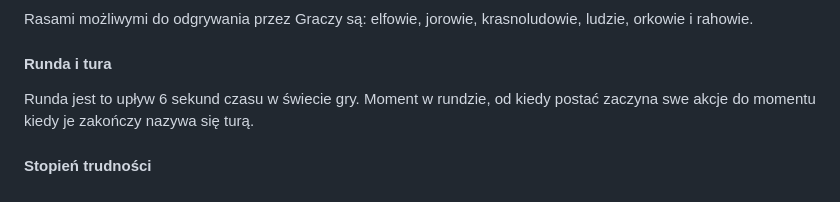
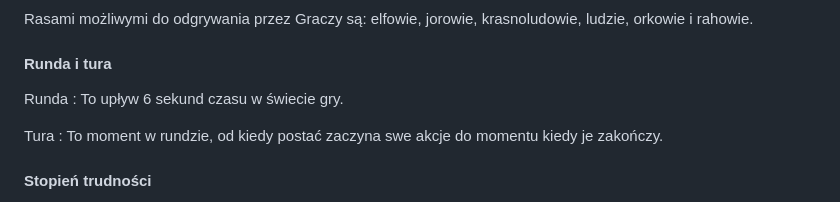
Before and after one commit to approxit/tal, a Markdown page: books/corebook/1_1_terminologia_podstawowa.md, the part around the change. GitHub-like rendering.

Commit message:
Minimalizacja zmian

```diff
--- a/books/corebook/1_1_terminologia_podstawowa.md
+++ b/books/corebook/1_1_terminologia_podstawowa.md
@@ -152,7 +152,11 @@ Rasami możliwymi do odgrywania przez Graczy są: elfowie, jorowie, krasnoludowi
 
 #### Runda i tura
 
-Runda jest to upływ 6 sekund czasu w świecie gry. Moment w rundzie, od kiedy postać zaczyna swe akcje do momentu kiedy je zakończy nazywa się turą.
+Runda
+: To upływ 6 sekund czasu w świecie gry.
+
+Tura
+: To moment w rundzie, od kiedy postać zaczyna swe akcje do momentu kiedy je zakończy.
 
 #### Stopień trudności
 
```
